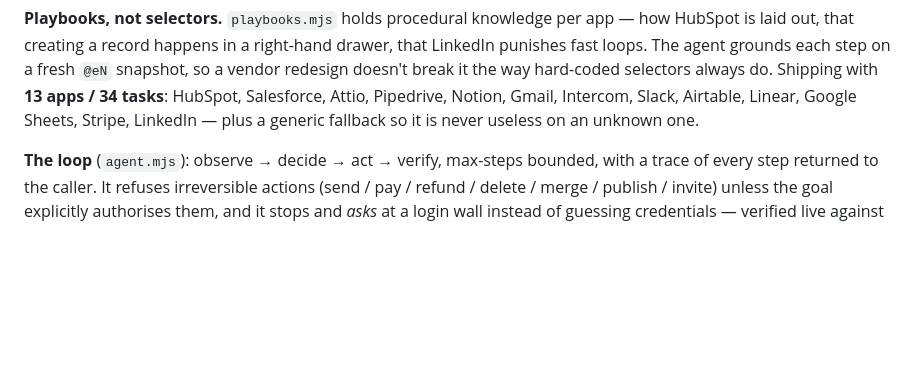
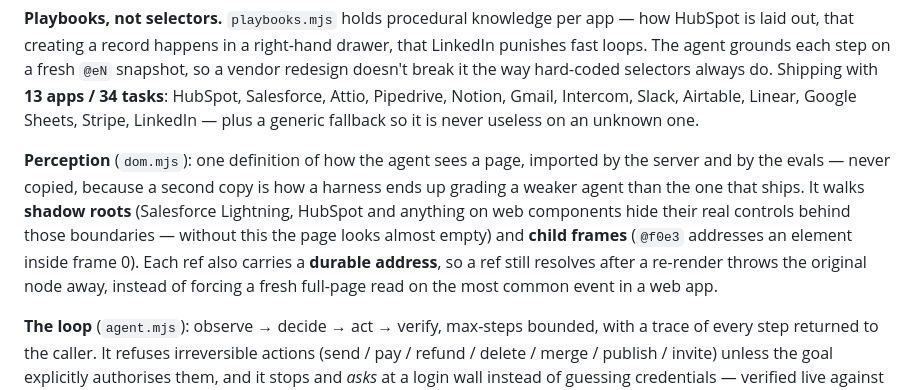
Before and after one commit to orchids285-sketch/ego-web, a Markdown page: README.md, the part around the change. Rendered like a GitHub page; blank space fills up the shorter version.

Commit message:
README: document the perception layer

```diff
--- a/README.md
+++ b/README.md
@@ -97,6 +97,14 @@ loops. The agent grounds each step on a fresh `@eN` snapshot, so a vendor redesi
 it the way hard-coded selectors always do. Shipping with **13 apps / 34 tasks**: HubSpot, Salesforce, Attio, Pipedrive, Notion, Gmail,
 Intercom, Slack, Airtable, Linear, Google Sheets, Stripe, LinkedIn — plus a generic fallback so it
 is never useless on an unknown one.
+
+**Perception** (`dom.mjs`): one definition of how the agent sees a page, imported by the server and
+by the evals — never copied, because a second copy is how a harness ends up grading a weaker agent
+than the one that ships. It walks **shadow roots** (Salesforce Lightning, HubSpot and anything on
+web components hide their real controls behind those boundaries — without this the page looks
+almost empty) and **child frames** (`@f0e3` addresses an element inside frame 0). Each ref also
+carries a **durable address**, so a ref still resolves after a re-render throws the original node
+away, instead of forcing a fresh full-page read on the most common event in a web app.
 
 **The loop** (`agent.mjs`): observe → decide → act → verify, max-steps bounded, with a trace of
 every step returned to the caller. It refuses irreversible actions (send / pay / refund / delete /
```
